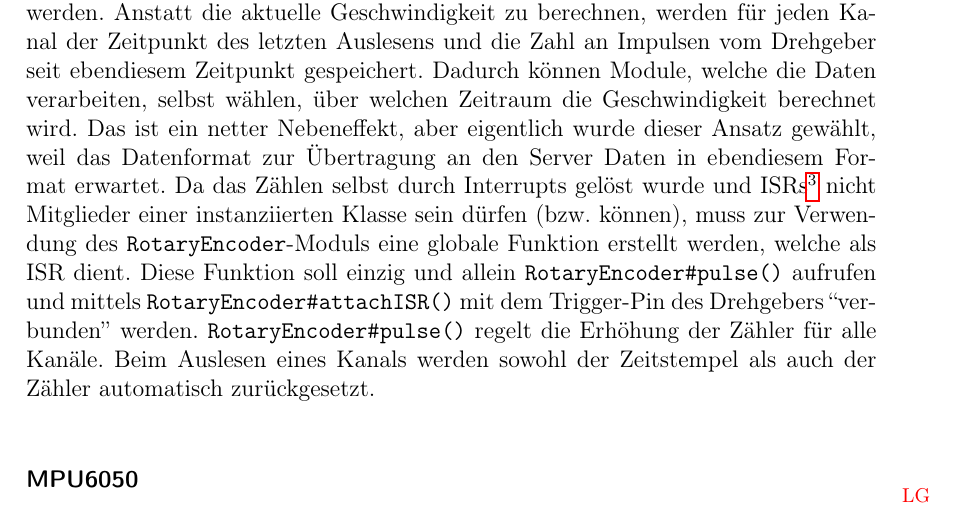
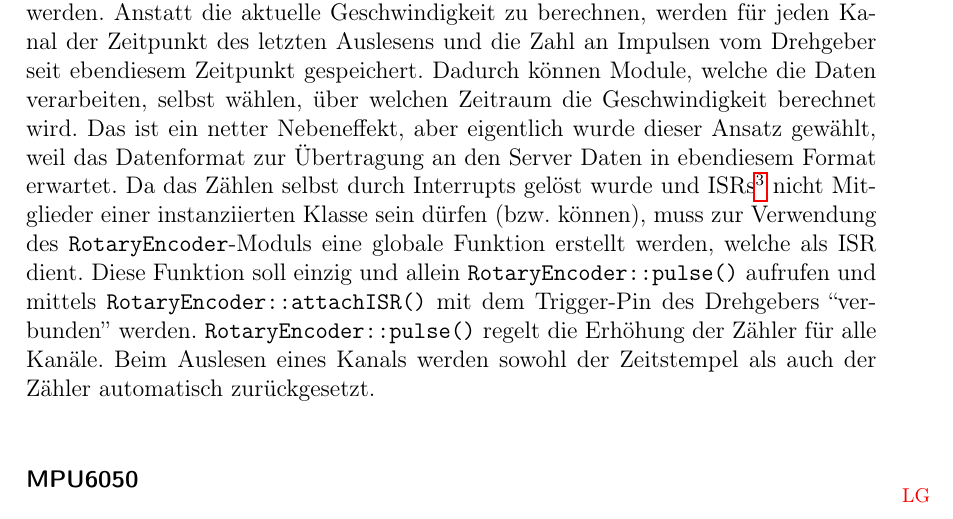
Before and after one commit to LenderSchlender/SwarmBots, a LaTeX thesis (diplomarbeit/2425_DA_SwarmBots.tex, which reads diplomarbeit/Software_Roboter.tex): part of page 50 of 119, cut so that both start at the same text. Compiled offline with pdfLaTeX.

Commit message:
proper function identifier formatting

```diff
--- a/diplomarbeit/Software_Roboter.tex
+++ b/diplomarbeit/Software_Roboter.tex
@@ -257,11 +257,11 @@ und ISRs\footnote{Interrupt Service Routines}
 nicht Mitglieder einer instanziierten Klasse sein dürfen (bzw. können),
 muss zur Verwendung des \texttt{RotaryEncoder}-Moduls eine globale Funktion erstellt werden,
 welche als ISR dient.
-% TODO: function identifiers?
-Diese Funktion soll einzig und allein \texttt{RotaryEncoder\#pulse()} aufrufen
-und mittels \texttt{RotaryEncoder\#attachISR()} mit dem Trigger-Pin des Drehgebers ``verbunden'' werden.
 %
-\texttt{RotaryEncoder\#pulse()} regelt die Erhöhung der Zähler für alle Kanäle.
+Diese Funktion soll einzig und allein \texttt{RotaryEncoder::pulse()} aufrufen
+und mittels \texttt{RotaryEncoder::attachISR()} mit dem Trigger-Pin des Drehgebers ``verbunden'' werden.
+%
+\texttt{RotaryEncoder::pulse()} regelt die Erhöhung der Zähler für alle Kanäle.
 %
 Beim Auslesen eines Kanals werden sowohl der Zeitstempel als auch der Zähler automatisch zurückgesetzt.
 
```
